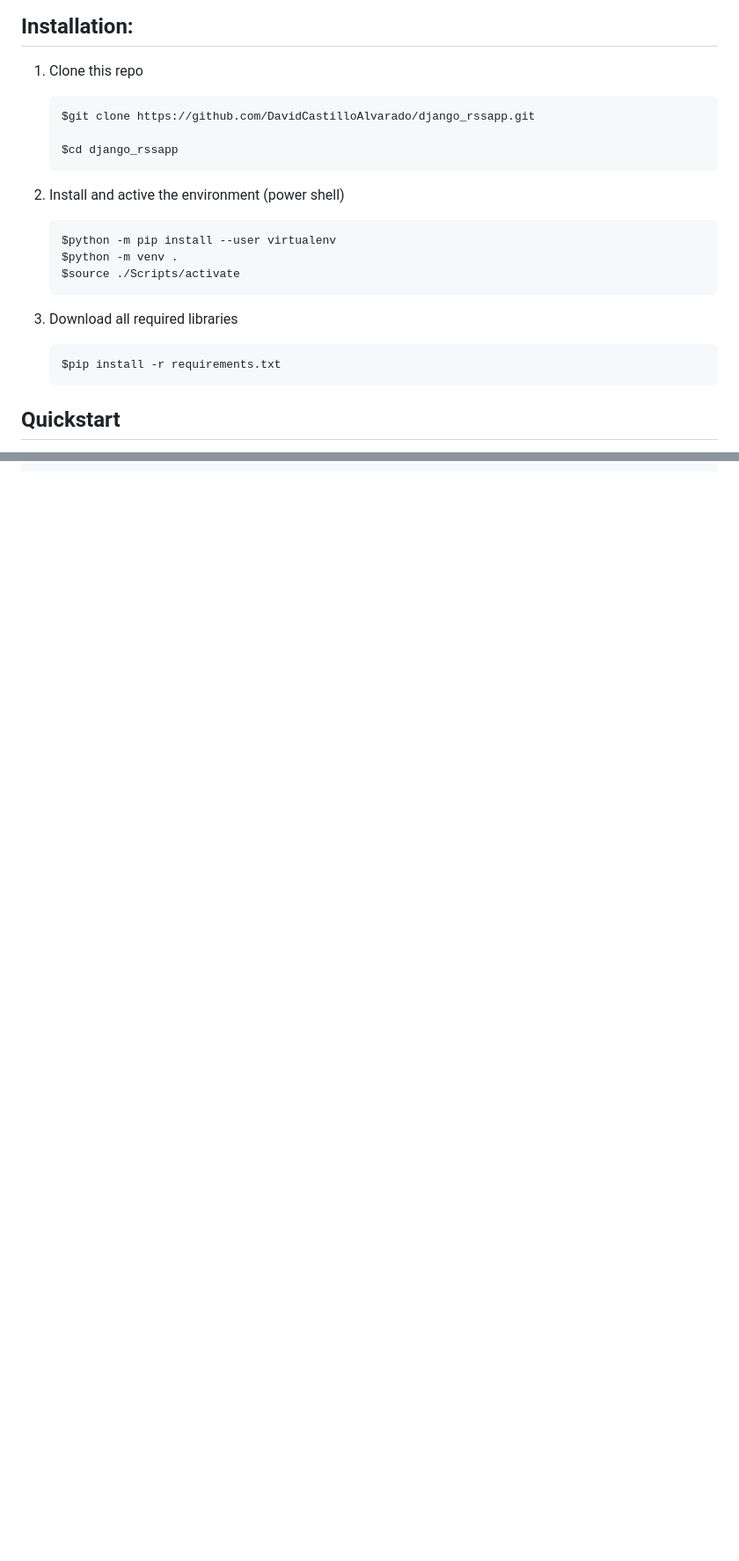
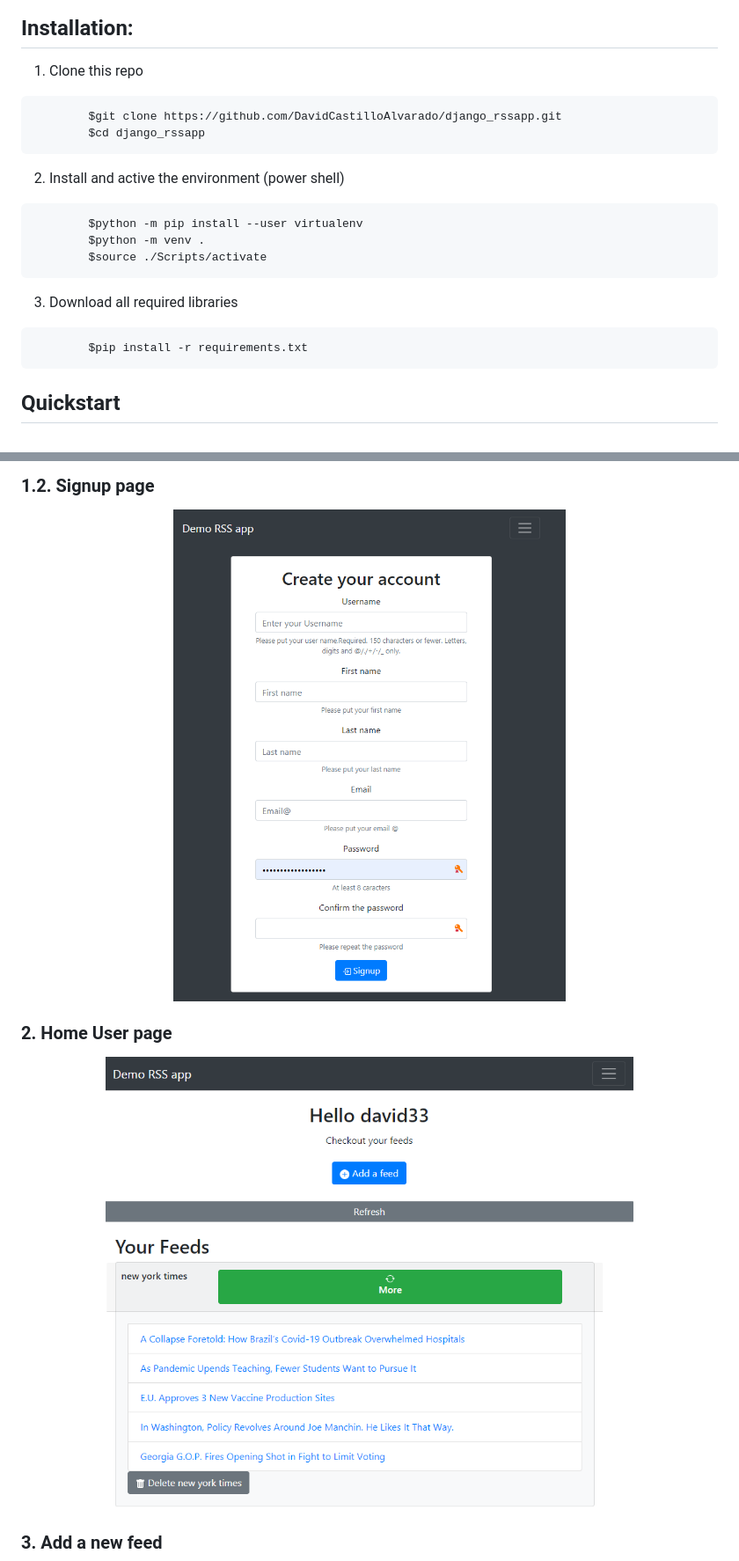
Before and after one commit to DavidCastilloAlvarado/django_rssapp, a Markdown page: README.md, 2 parts joined by grey strips. Shown: that part at 88% size. GitHub-like rendering; pictures changed too: img/homeuser.PNG (added), img/signup.PNG (added); blank space fills up the shorter version.

````diff
--- a/README.md
+++ b/README.md
@@ -4,19 +4,24 @@
 
 1.  Clone this repo
 
+```shell
         $git clone https://github.com/DavidCastilloAlvarado/django_rssapp.git
-
         $cd django_rssapp
+```
 
 2.  Install and active the environment (power shell)
 
+```shell
         $python -m pip install --user virtualenv
         $python -m venv .
         $source ./Scripts/activate
+```
 
 3.  Download all required libraries
 
+```shell
         $pip install -r requirements.txt
+```
 
 ## **Quickstart**
 
@@ -63,0 +101,14 @@ $python manage.py runserver
+### 1.2. Signup page
+
+<center>
+<img src="img/signup.PNG" alt="drawing" width="600"/>
+</center>
+
+### 2. Home User page
+
+<center>
+<img src="img/homeuser.PNG" alt="drawing" width="600"/>
+</center>
+
+### 3. Add a new feed
+
````
Also changed, not shown: other parts of README.md (+39 -4 lines), img/createfeed.PNG (added), img/home.PNG (added), img/login.PNG (added).
